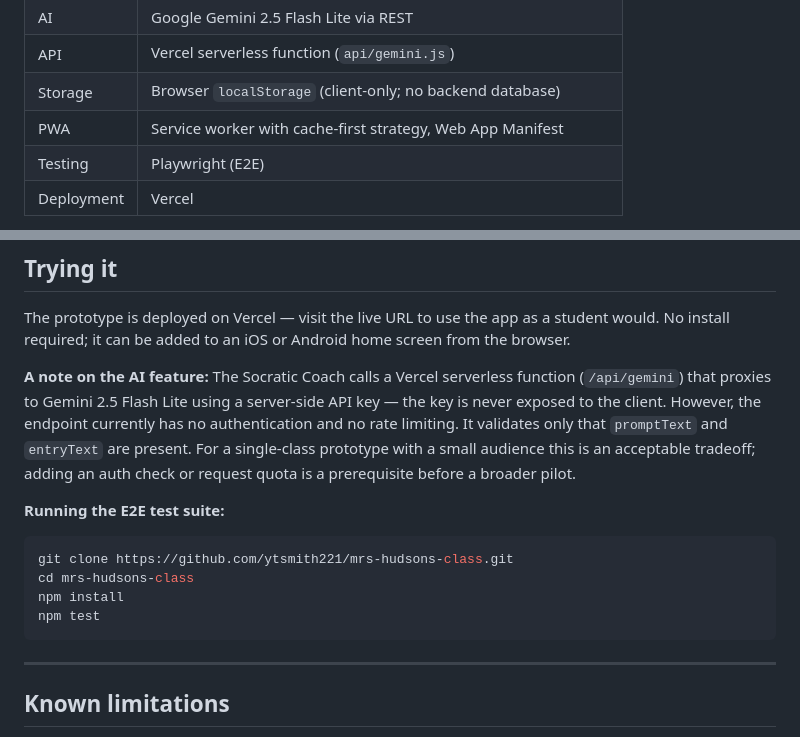
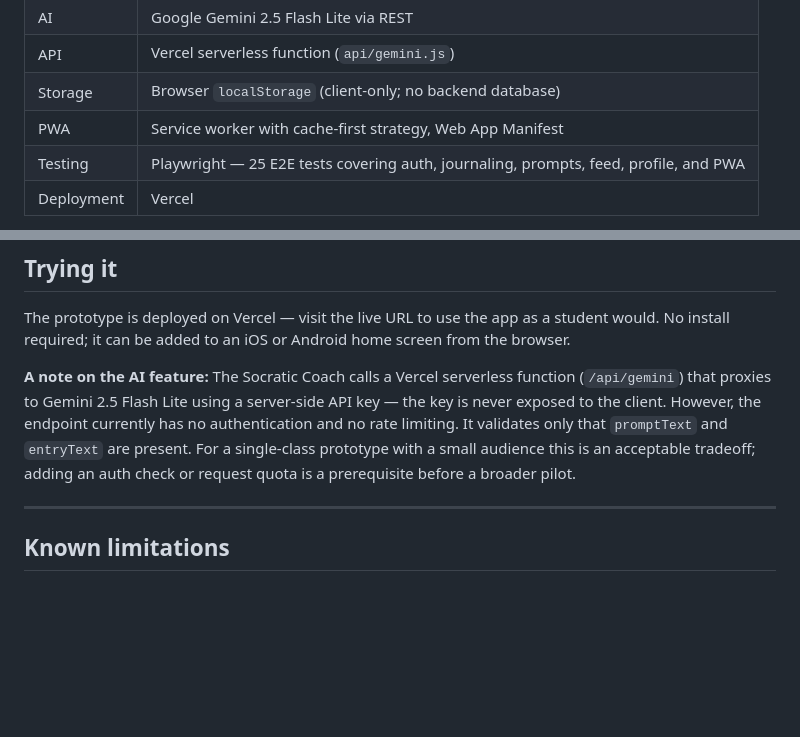
Before and after one commit to ytsmith221/mrs-hudsons-class, a Markdown page: README.md, 2 parts joined by grey strips. GitHub-like rendering; blank space fills up the shorter version.

Commit message:
Remove out-of-place E2E test instructions from Trying It section
Test suite context belongs in the stack table, not alongside instructions
for visiting a live URL. Expanded the Playwright row to describe what the
25 tests actually cover.

Co-Authored-By: Claude Sonnet 4.6 <noreply@anthropic.com>
Claude-Session: https://claude.ai/code/session_017TjjJWc5oz1q2EbNuHRXmS

````diff
--- a/README.md
+++ b/README.md
@@ -47,7 +47,7 @@ A later pass caught a WCAG AA color contrast failure across the design system. S
 | API | Vercel serverless function (`api/gemini.js`) |
 | Storage | Browser `localStorage` (client-only; no backend database) |
 | PWA | Service worker with cache-first strategy, Web App Manifest |
-| Testing | Playwright (E2E) |
+| Testing | Playwright — 25 E2E tests covering auth, journaling, prompts, feed, profile, and PWA |
 | Deployment | Vercel |
 
 The single-file architecture was a deliberate tradeoff: zero build tooling means the app deploys from a repo clone with no configuration, runs in any browser without a bundler, and stays readable without a framework mental model. The cost is that the HTML/CSS/JS is monolithic and will need structural decomposition before a multi-teacher version is realistic.
@@ -64,14 +64,6 @@ The prototype is deployed on Vercel — visit the live URL to use the app as a s
 
 **A note on the AI feature:** The Socratic Coach calls a Vercel serverless function (`/api/gemini`) that proxies to Gemini 2.5 Flash Lite using a server-side API key — the key is never exposed to the client. However, the endpoint currently has no authentication and no rate limiting. It validates only that `promptText` and `entryText` are present. For a single-class prototype with a small audience this is an acceptable tradeoff; adding an auth check or request quota is a prerequisite before a broader pilot.
 
-**Running the E2E test suite:**
-
-```bash
-git clone https://github.com/ytsmith221/mrs-hudsons-class.git
-cd mrs-hudsons-class
-npm install
-npm test
-```
 
 ---
 
````
